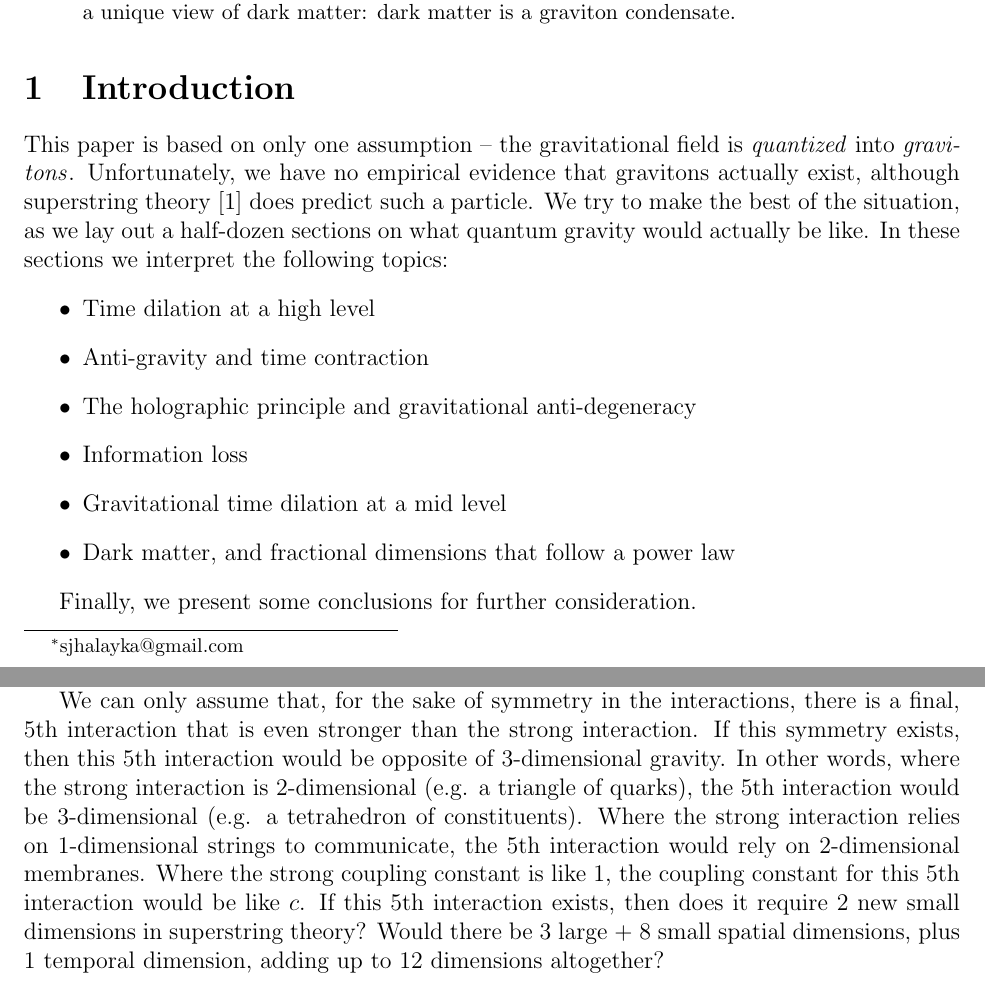
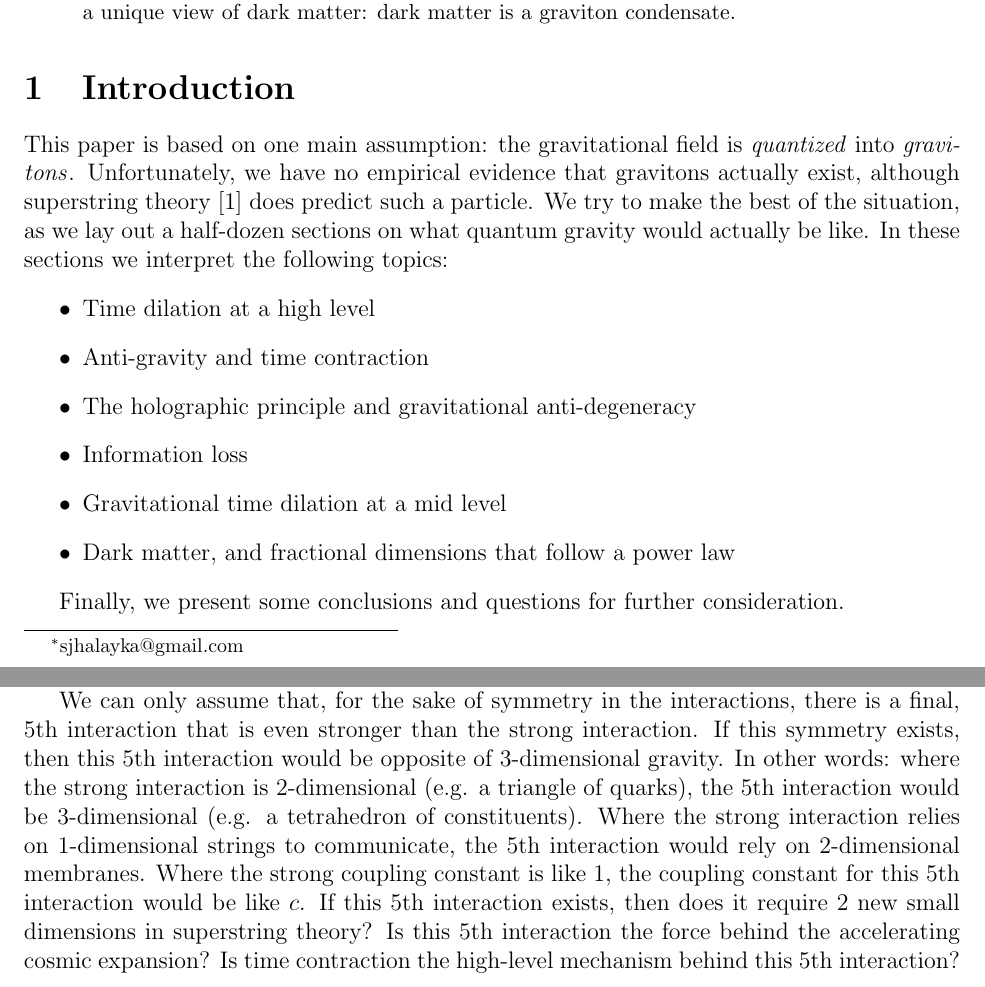
Before and after one commit to sjhalayka/papers, a LaTeX paper (anisotropic gravitation/bezier_escape.tex): two parts of pages 1 and 5 of 6, joined at a grey line, cut so that both start at the same text. Compiled offline with pdfLaTeX.

Commit message:
Add files via upload

```diff
--- a/anisotropic gravitation/bezier_escape.tex
+++ b/anisotropic gravitation/bezier_escape.tex
@@ -35,7 +35,7 @@ In this paper, we will consider aspherical -- {\textit{anisotropic}} -- gravitat
 
 \section{Introduction}
 
-This paper is based on only one assumption -- the gravitational field is {\textit{quantized}} into {\textit{gravitons}}.
+This paper is based on one main assumption: the gravitational field is {\textit{quantized}} into {\textit{gravitons}}.
 Unfortunately, we have no empirical evidence that gravitons actually exist, although superstring theory \cite{wray} does predict such a particle.
 We try to make the best of the situation, as we lay out a half-dozen sections on what quantum gravity would actually be like.
 In these sections we interpret the following topics:
@@ -48,7 +48,7 @@ In these sections we interpret the following topics:
 \item Dark matter, and fractional dimensions that follow a power law
 \end{itemize}
 
-Finally, we present some conclusions for further consideration.
+Finally, we present some conclusions and questions for further consideration.
 
 
 
@@ -238,11 +238,13 @@ This is to say that Newton's isotropic theory of gravitation is still very great
 
 We can only assume that, for the sake of symmetry in the interactions, there is a final, $5$th interaction that is even stronger than the strong interaction.
 If this symmetry exists, then this $5$th interaction would be opposite of 3-dimensional gravity.
-In other words, where the strong interaction is 2-dimensional (e.g. a triangle of quarks), the $5$th interaction would be 3-dimensional (e.g. a tetrahedron of constituents).
+In other words: where the strong interaction is 2-dimensional (e.g. a triangle of quarks), the $5$th interaction would be 3-dimensional (e.g. a tetrahedron of constituents).
 Where the strong interaction relies on 1-dimensional strings to communicate, the $5$th interaction would rely on 2-dimensional membranes.
 Where the strong coupling constant is like $1$, the coupling constant for this $5$th interaction would be like $c$.
 If this $5$th interaction exists, then does it require 2 new small dimensions in superstring theory?
-Would there be 3 large + 8 small spatial dimensions, plus 1 temporal dimension, adding up to 12 dimensions altogether?
+%Would there be 3 large + 8 small spatial dimensions, plus 1 temporal dimension, adding up to 12 dimensions altogether?
+Is this $5$th interaction the force behind the accelerating cosmic expansion?
+Is time contraction the high-level mechanism behind this $5$th interaction?
 
 
 
```
Also changed, not shown: anisotropic gravitation/bezier_escape.pdf, 1 other file.
